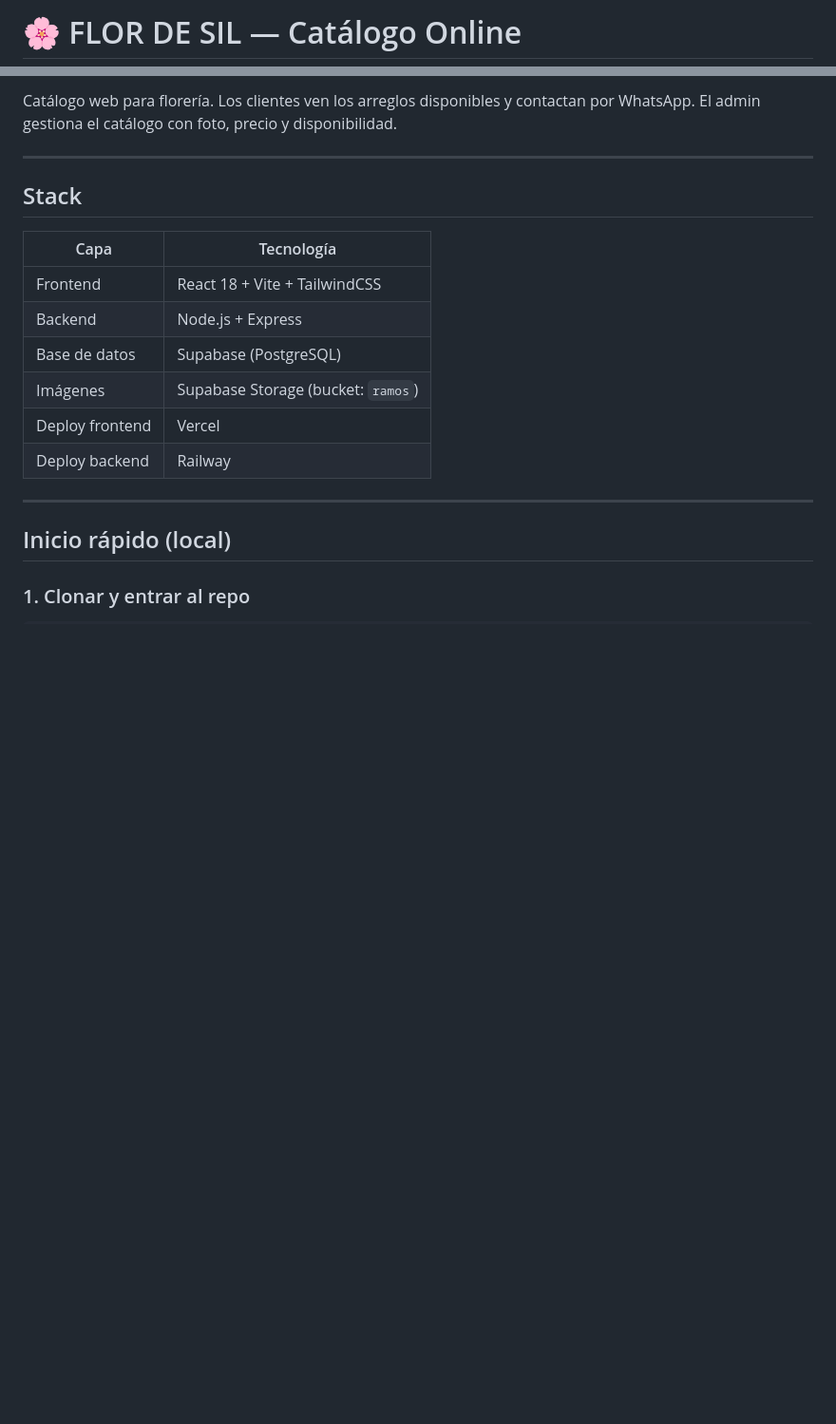
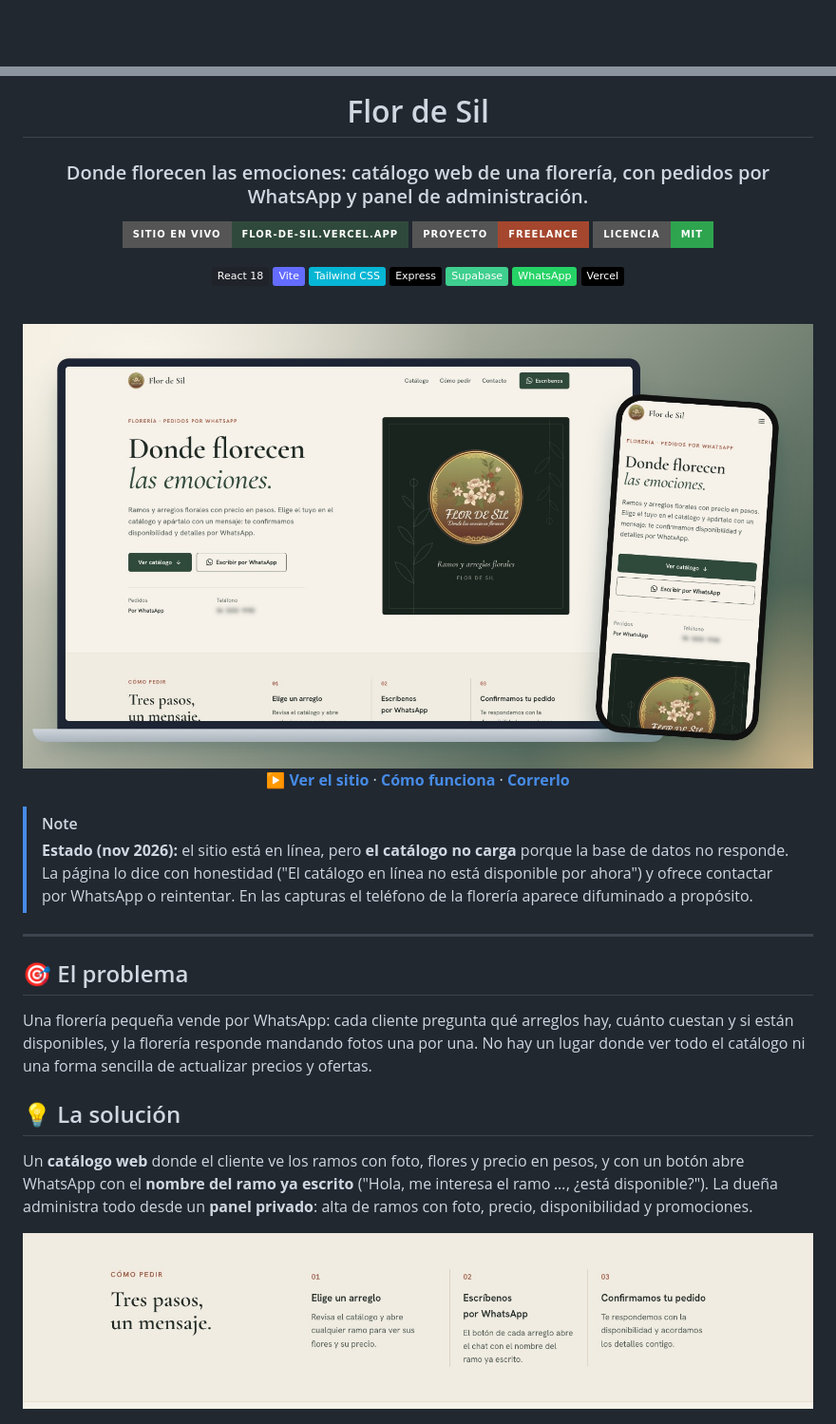
Before and after one commit to ALFA117/Flor-de-SIL, a Markdown page: README.md, 2 parts joined by grey strips. Shown at 95% size. Drawn GitHub-style; pictures changed too: docs/img/hero.jpg (added), docs/img/pasos.jpg (added); badges without logos; blank space fills up the shorter version.

Commit message:
README renovado: portada, capturas reales, cómo funciona y configuración sin credenciales
Co-Authored-By: Claude Opus 5.5 <noreply@anthropic.com>

```diff
--- a/README.md
+++ b/README.md
@@ -1,2 +1,2 @@
-# 🌸 FLOR DE SIL — Catálogo Online
+<div align="center">
 
@@ -4,22 +4,42 @@
 
-Catálogo web para florería. Los clientes ven los arreglos disponibles y contactan por WhatsApp. El admin gestiona el catálogo con foto, precio y disponibilidad.
+# Flor de Sil
+
+### Donde florecen las emociones: catálogo web de una florería, con pedidos por WhatsApp y panel de administración.
+
+[![Sitio en vivo](https://img.shields.io/badge/Sitio_en_vivo-flor--de--sil.vercel.app-2F4A3C?style=for-the-badge&logo=vercel&logoColor=white)](https://flor-de-sil.vercel.app)
+![Proyecto freelance](https://img.shields.io/badge/Proyecto-freelance-A4472E?style=for-the-badge)
+[![Licencia MIT](https://img.shields.io/badge/Licencia-MIT-2ea44f?style=for-the-badge)](LICENSE)
+
+![React](https://img.shields.io/badge/React_18-20232A?logo=react&logoColor=61DAFB)
+![Vite](https://img.shields.io/badge/Vite-646CFF?logo=vite&logoColor=white)
+![Tailwind](https://img.shields.io/badge/Tailwind_CSS-06B6D4?logo=tailwindcss&logoColor=white)
+![Express](https://img.shields.io/badge/Express-000000?logo=express&logoColor=white)
+![Supabase](https://img.shields.io/badge/Supabase-3FCF8E?logo=supabase&logoColor=white)
+![WhatsApp](https://img.shields.io/badge/WhatsApp-25D366?logo=whatsapp&logoColor=white)
+![Vercel](https://img.shields.io/badge/Vercel-000000?logo=vercel&logoColor=white)
+
+<br/>
+
+<img src="docs/img/hero.jpg" alt="Flor de Sil en una laptop y en un celular: página principal con el lema Donde florecen las emociones" width="100%" />
+
+**[▶ Ver el sitio](https://flor-de-sil.vercel.app)** · **[Cómo funciona](#-cómo-funciona)** · **[Correrlo](#-correrlo-en-tu-compu)**
+
+</div>
+
+> [!NOTE]
+> **Estado (nov 2026):** el sitio está en línea, pero **el catálogo no carga** porque la base de datos no responde. La página lo dice con honestidad ("El catálogo en línea no está disponible por ahora") y ofrece contactar por WhatsApp o reintentar. En las capturas el teléfono de la florería aparece difuminado a propósito.
 
 ---
 
-## Stack
+## 🎯 El problema
 
-| Capa | Tecnología |
-|------|-----------|
-| Frontend | React 18 + Vite + TailwindCSS |
-| Backend | Node.js + Express |
-| Base de datos | Supabase (PostgreSQL) |
-| Imágenes | Supabase Storage (bucket: `ramos`) |
-| Deploy frontend | Vercel |
-| Deploy backend | Railway |
+Una florería pequeña vende por WhatsApp: cada cliente pregunta qué arreglos hay, cuánto cuestan y si están disponibles, y la florería responde mandando fotos una por una. No hay un lugar donde ver todo el catálogo ni una forma sencilla de actualizar precios y ofertas.
 
----
+## 💡 La solución
 
-## Inicio rápido (local)
+Un **catálogo web** donde el cliente ve los ramos con foto, flores y precio en pesos, y con un botón abre WhatsApp con el **nombre del ramo ya escrito** ("Hola, me interesa el ramo *…*, ¿está disponible?"). La dueña administra todo desde un **panel privado**: alta de ramos con foto, precio, disponibilidad y promociones.
 
-### 1. Clonar y entrar al repo
+<div align="center">
+<img src="docs/img/pasos.jpg" alt="Cómo pedir: elige un arreglo, escríbenos por WhatsApp, confirmamos tu pedido" width="100%" />
+</div>
 
```
Also changed, not shown: other parts of README.md (+86 -77 lines), docs/img/catalogo.jpg (added), docs/img/login.jpg (added).
